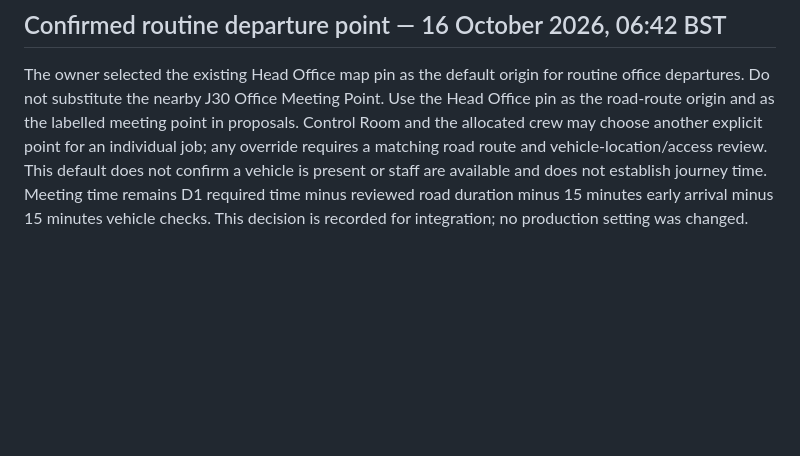
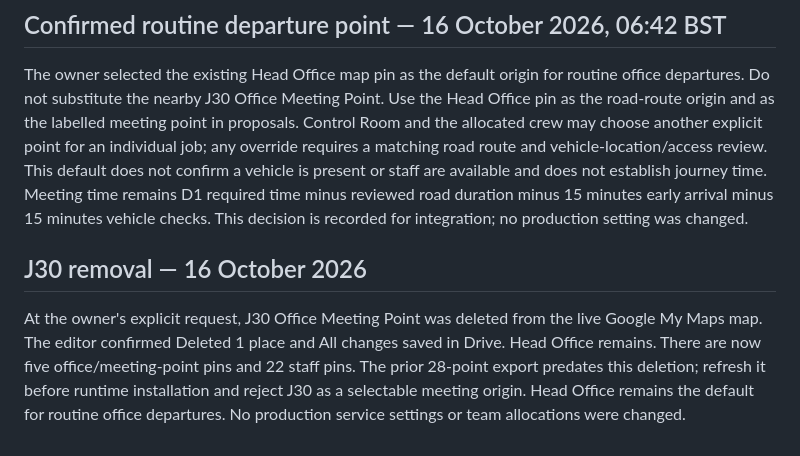
Before and after one commit to acnotpc/ESCS, a Markdown page: docs/PR42_INTEGRATION_REVIEW.md, the part around the change. Rendered like a GitHub page; blank space fills up the shorter version.

Commit message:
Record saved removal of obsolete J30 meeting point

```diff
--- a/docs/PR42_INTEGRATION_REVIEW.md
+++ b/docs/PR42_INTEGRATION_REVIEW.md
@@ -134,3 +134,13 @@ vehicle is present or staff are available and does not establish journey time.
 Meeting time remains D1 required time minus reviewed road duration minus
 15 minutes early arrival minus 15 minutes vehicle checks.
 This decision is recorded for integration; no production setting was changed.
+
+## J30 removal — 16 October 2026
+
+At the owner's explicit request, J30 Office Meeting Point was deleted from the
+live Google My Maps map. The editor confirmed Deleted 1 place and All changes
+saved in Drive. Head Office remains. There are now five office/meeting-point
+pins and 22 staff pins. The prior 28-point export predates this deletion; refresh
+it before runtime installation and reject J30 as a selectable meeting origin.
+Head Office remains the default for routine office departures. No production
+service settings or team allocations were changed.
```
